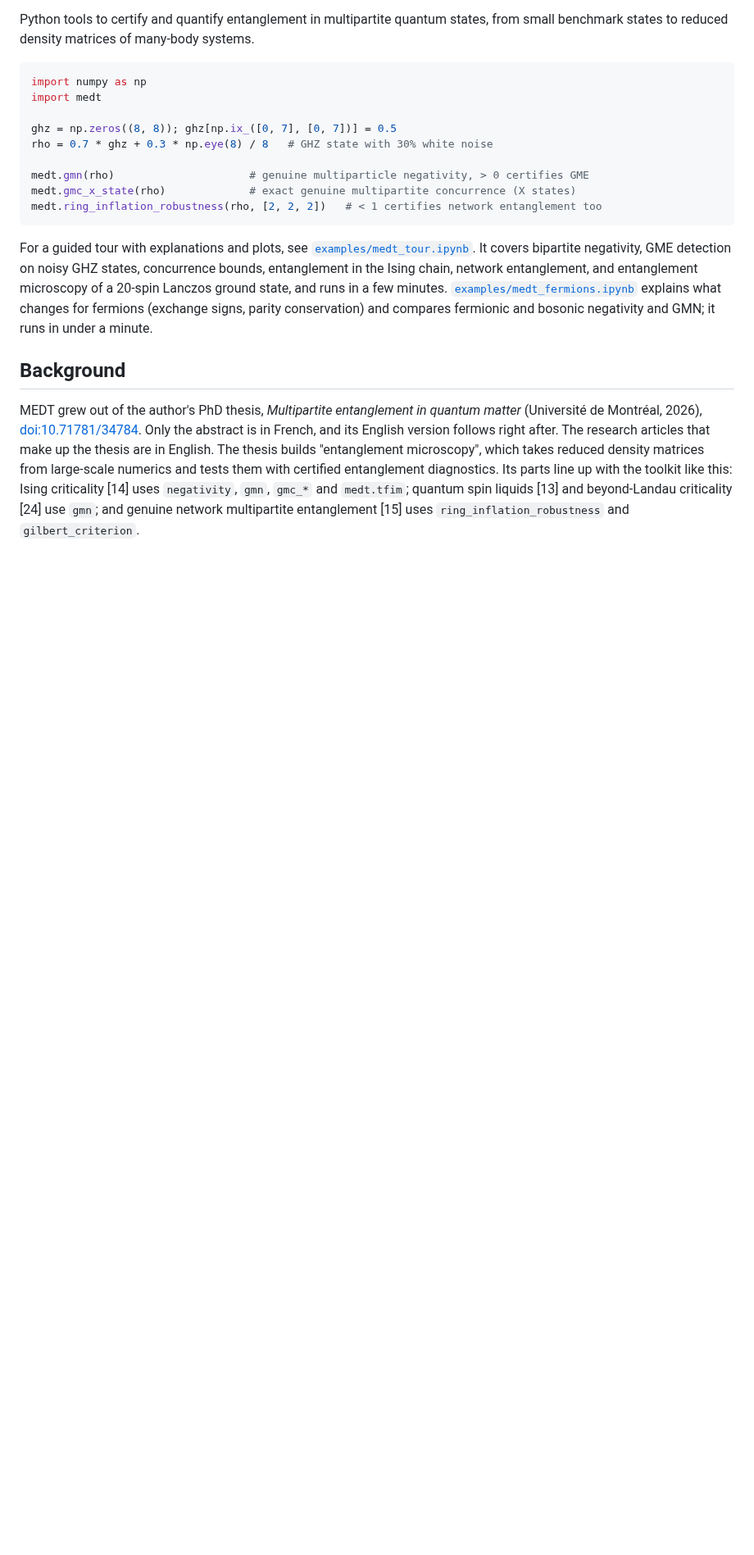
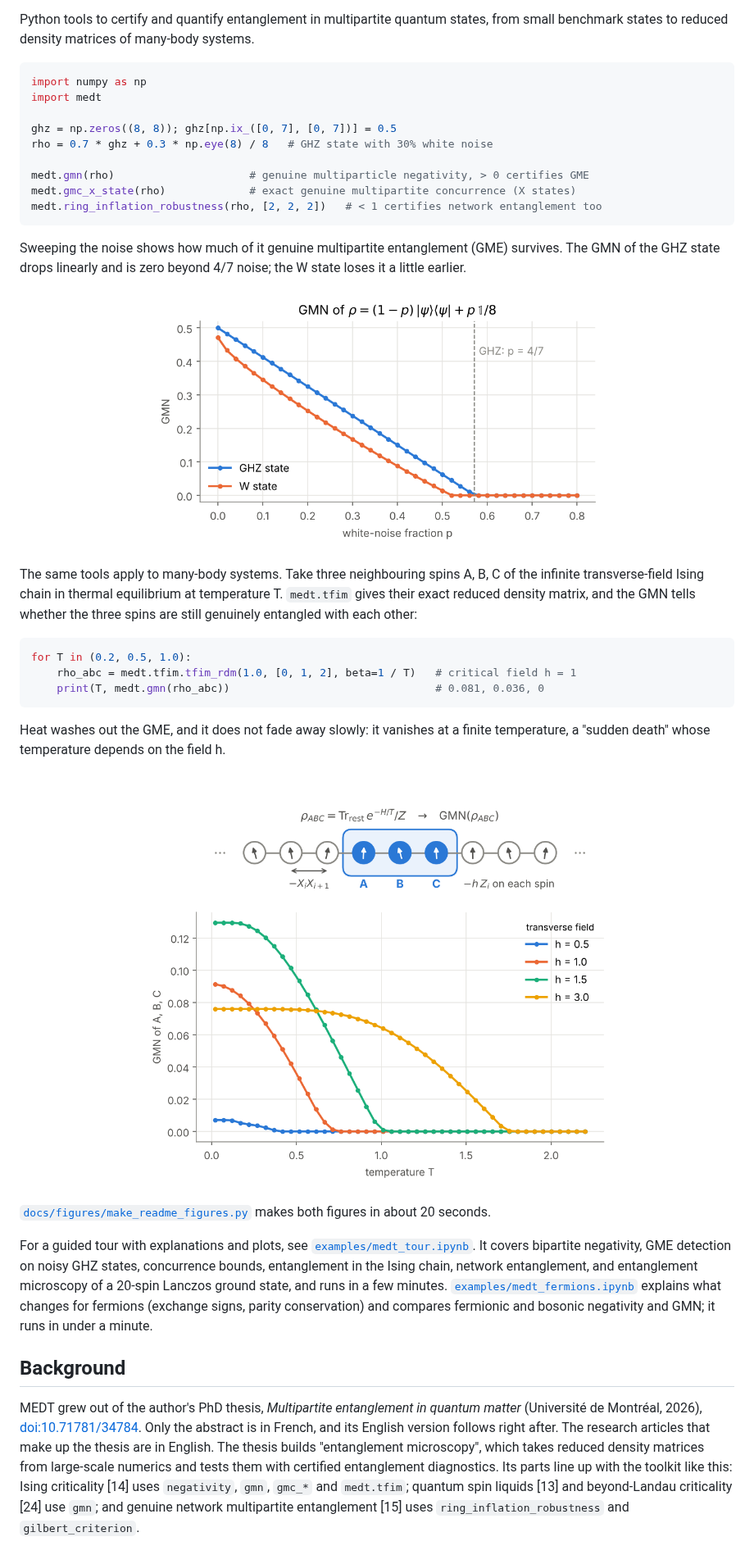
Before and after one commit to liukeLyu/multipartite-entanglement-detection-toolkit, a Markdown page: README.md, the part around the change. Shown at 82% size. GitHub-like rendering; pictures changed too: docs/figures/gmn_vs_noise.png (added), docs/figures/gmn_vs_temperature.png (added); blank space fills up the shorter version.

Commit message:
README: add GMN-vs-noise and thermal Ising-chain figures
Plot the GMN of noisy GHZ and W states against the noise fraction, and
add a second example: GMN of three adjacent spins of the infinite
transverse-field Ising chain versus temperature, with a diagram of the
chain. docs/figures/make_readme_figures.py makes both figures (~20 s).

Co-Authored-By: Claude Opus 5.5 (1M context) <noreply@anthropic.com>
Claude-Session: https://claude.ai/code/session_01Akr5mCGHjiCewzpW2GbZKg

````diff
--- a/README.md
+++ b/README.md
@@ -15,6 +15,24 @@ medt.gmn(rho)                     # genuine multiparticle negativity, > 0 certif
 medt.gmc_x_state(rho)             # exact genuine multipartite concurrence (X states)
 medt.ring_inflation_robustness(rho, [2, 2, 2])   # < 1 certifies network entanglement too
 ```
+
+Sweeping the noise shows how much of it genuine multipartite entanglement (GME) survives. The GMN of the GHZ state drops linearly and is zero beyond 4/7 noise; the W state loses it a little earlier.
+
+<p align="center"><img src="docs/figures/gmn_vs_noise.png" width="560" alt="GMN of noisy GHZ and W states versus the white-noise fraction p"></p>
+
+The same tools apply to many-body systems. Take three neighbouring spins A, B, C of the infinite transverse-field Ising chain in thermal equilibrium at temperature T. `medt.tfim` gives their exact reduced density matrix, and the GMN tells whether the three spins are still genuinely entangled with each other:
+
+```python
+for T in (0.2, 0.5, 1.0):
+    rho_abc = medt.tfim.tfim_rdm(1.0, [0, 1, 2], beta=1 / T)   # critical field h = 1
+    print(T, medt.gmn(rho_abc))                                # 0.081, 0.036, 0
+```
+
+Heat washes out the GME, and it does not fade away slowly: it vanishes at a finite temperature, a "sudden death" whose temperature depends on the field h.
+
+<p align="center"><img src="docs/figures/gmn_vs_temperature.png" width="580" alt="Diagram of the Ising chain with three adjacent spins highlighted, and their GMN versus temperature for four fields"></p>
+
+[`docs/figures/make_readme_figures.py`](docs/figures/make_readme_figures.py) makes both figures in about 20 seconds.
 
 For a guided tour with explanations and plots, see [`examples/medt_tour.ipynb`](examples/medt_tour.ipynb). It covers bipartite negativity, GME detection on noisy GHZ states, concurrence bounds, entanglement in the Ising chain, network entanglement, and entanglement microscopy of a 20-spin Lanczos ground state, and runs in a few minutes. [`examples/medt_fermions.ipynb`](examples/medt_fermions.ipynb) explains what changes for fermions (exchange signs, parity conservation) and compares fermionic and bosonic negativity and GMN; it runs in under a minute.
 
````
Also changed, not shown: 1 other file.
